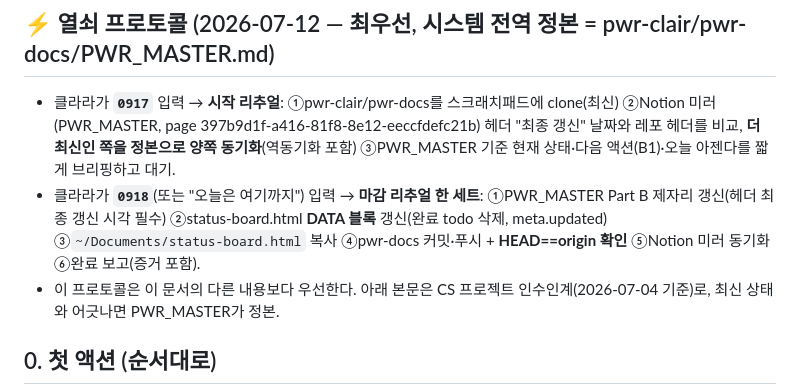
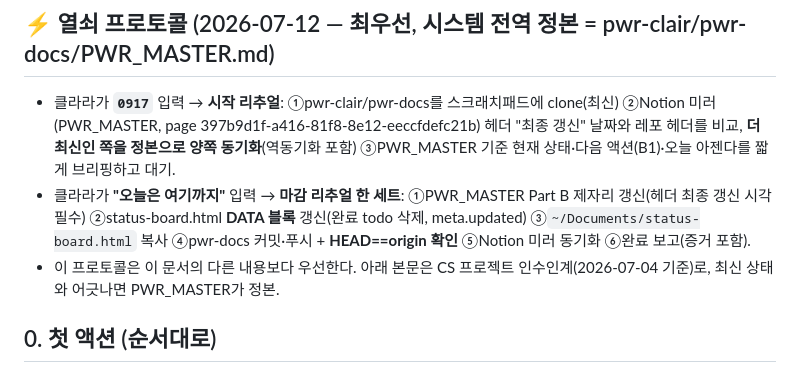
Before and after one commit to pwr-clair/cs, a Markdown page: CLAUDE.md, the part around the change. Rendered like a GitHub page.

Commit message:
docs(cs): 열쇠 단순화 — 0918 폐지, 마감은 '오늘은 여기까지'만

```diff
--- a/CLAUDE.md
+++ b/CLAUDE.md
@@ -6,7 +6,7 @@
 
 ## ⚡ 열쇠 프로토콜 (2026-07-12 — 최우선, 시스템 전역 정본 = pwr-clair/pwr-docs/PWR_MASTER.md)
 - 클라라가 **`0917`** 입력 → **시작 리추얼**: ①pwr-clair/pwr-docs를 스크래치패드에 clone(최신) ②Notion 미러(PWR_MASTER, page 397b9d1f-a416-81f8-8e12-eeccfdefc21b) 헤더 "최종 갱신" 날짜와 레포 헤더를 비교, **더 최신인 쪽을 정본으로 양쪽 동기화**(역동기화 포함) ③PWR_MASTER 기준 현재 상태·다음 액션(B1)·오늘 아젠다를 짧게 브리핑하고 대기.
-- 클라라가 **`0918`**(또는 "오늘은 여기까지") 입력 → **마감 리추얼 한 세트**: ①PWR_MASTER Part B 제자리 갱신(헤더 최종 갱신 시각 필수) ②status-board.html **DATA 블록** 갱신(완료 todo 삭제, meta.updated) ③`~/Documents/status-board.html` 복사 ④pwr-docs 커밋·푸시 + **HEAD==origin 확인** ⑤Notion 미러 동기화 ⑥완료 보고(증거 포함).
+- 클라라가 **"오늘은 여기까지"** 입력 → **마감 리추얼 한 세트**: ①PWR_MASTER Part B 제자리 갱신(헤더 최종 갱신 시각 필수) ②status-board.html **DATA 블록** 갱신(완료 todo 삭제, meta.updated) ③`~/Documents/status-board.html` 복사 ④pwr-docs 커밋·푸시 + **HEAD==origin 확인** ⑤Notion 미러 동기화 ⑥완료 보고(증거 포함).
 - 이 프로토콜은 이 문서의 다른 내용보다 우선한다. 아래 본문은 CS 프로젝트 인수인계(2026-07-04 기준)로, 최신 상태와 어긋나면 PWR_MASTER가 정본.
 
 ## 0. 첫 액션 (순서대로)
```
